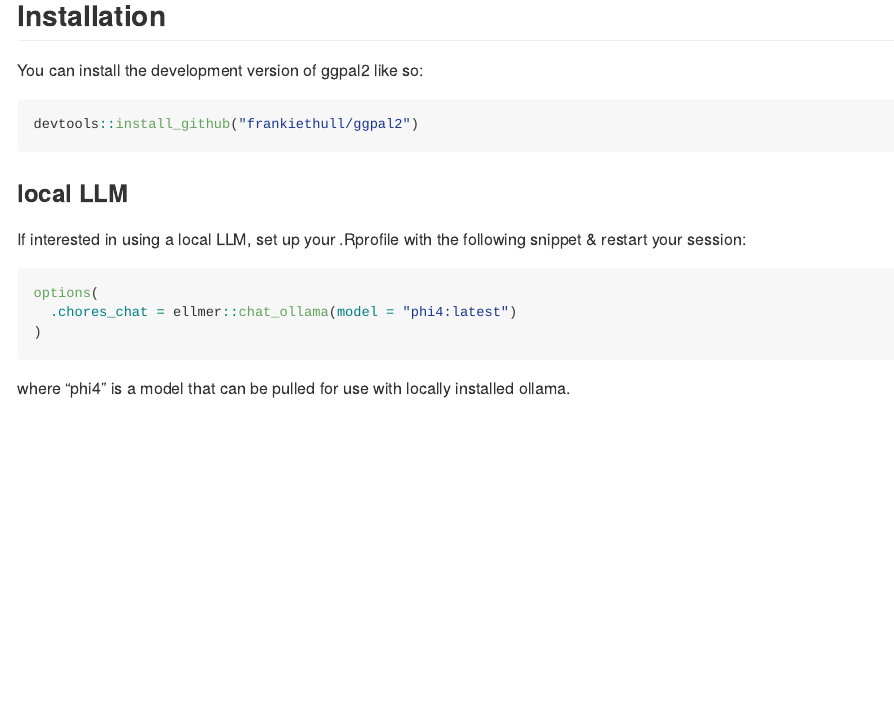
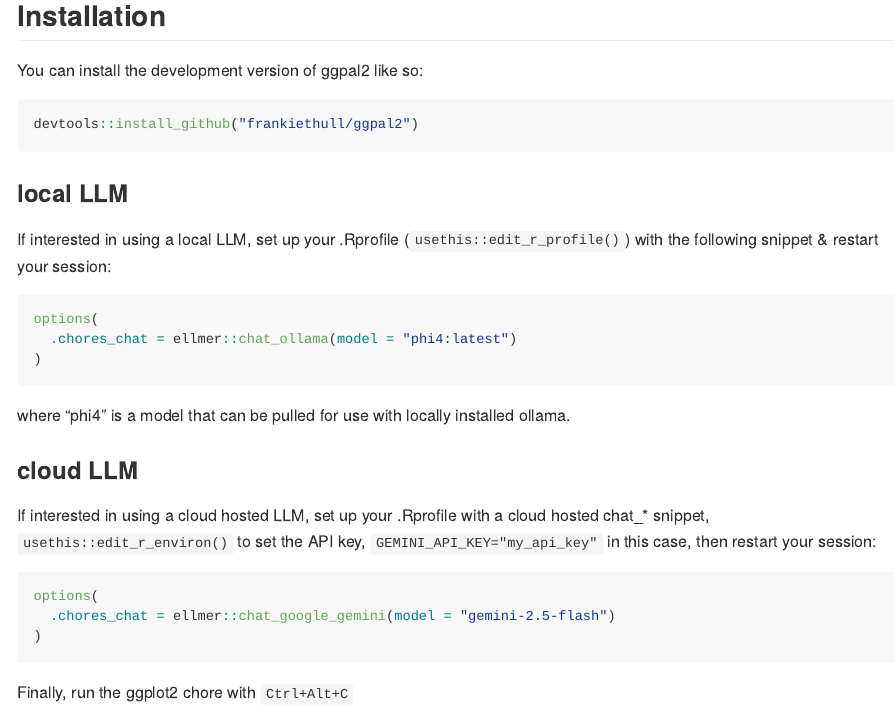
Before and after one commit to frankiethull/ggpal2, an R Markdown document (README.Rmd): the page in a window 1100 px wide, from 390 px down. The pictures show the output file README.md that the author committed with the source, drawn offline in the style of GitHub.

Commit message:
update README

````diff
--- a/README.Rmd
+++ b/README.Rmd
@@ -39,7 +39,7 @@
 
 ### local LLM
 
-If interested in using a local LLM, set up your .Rprofile with the following snippet & restart your session:
+If interested in using a local LLM, set up your .Rprofile (`usethis::edit_r_profile()`) with the following snippet & restart your session:
 
 ```r
 options(
@@ -48,3 +48,15 @@
 ```
 
 where "phi4" is a model that can be pulled for use with locally installed ollama.
+
+### cloud LLM
+
+If interested in using a cloud hosted LLM, set up your .Rprofile with a cloud hosted chat_* snippet, `usethis::edit_r_environ()` to set the API key, `GEMINI_API_KEY="my_api_key"` in this case, then restart your session:
+
+```r
+options(
+  .chores_chat = ellmer::chat_google_gemini(model = "gemini-2.5-flash")
+)
+```
+
+Finally, run the ggplot2 chore with `Ctrl+Alt+C`
````
Also changed, not shown: README.md.
